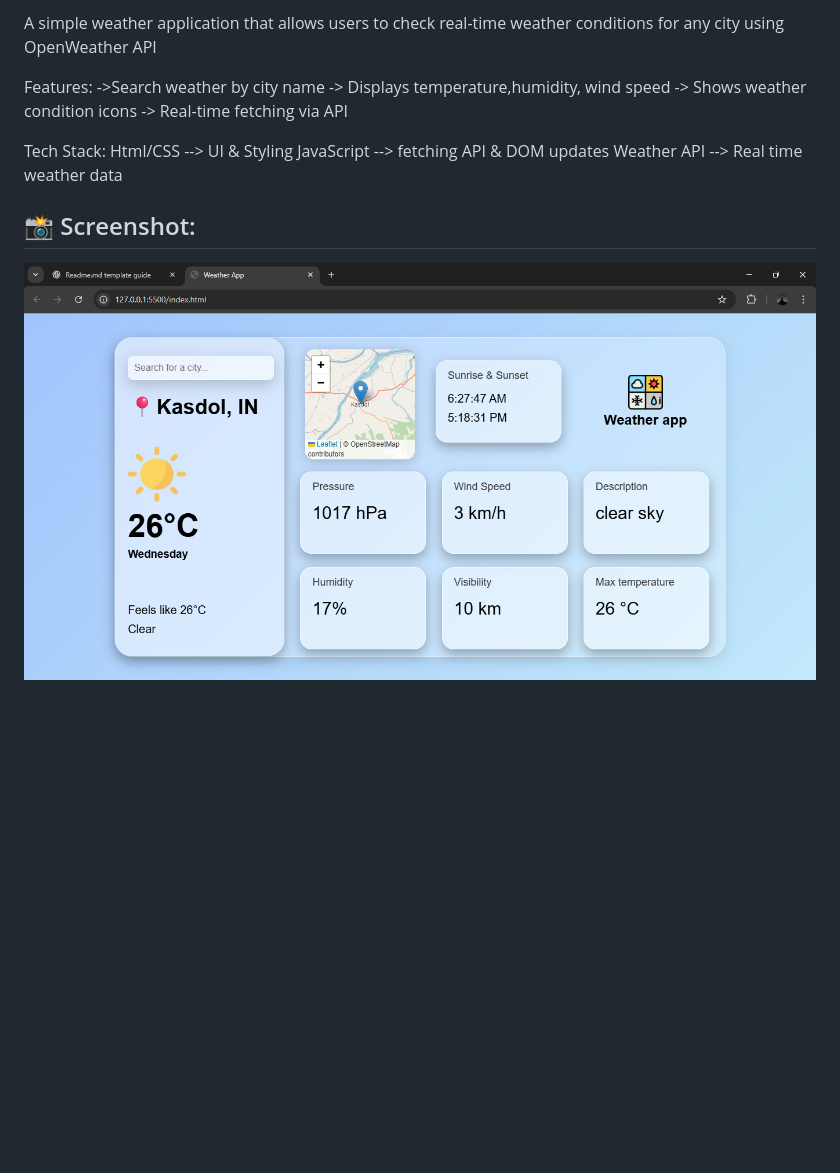
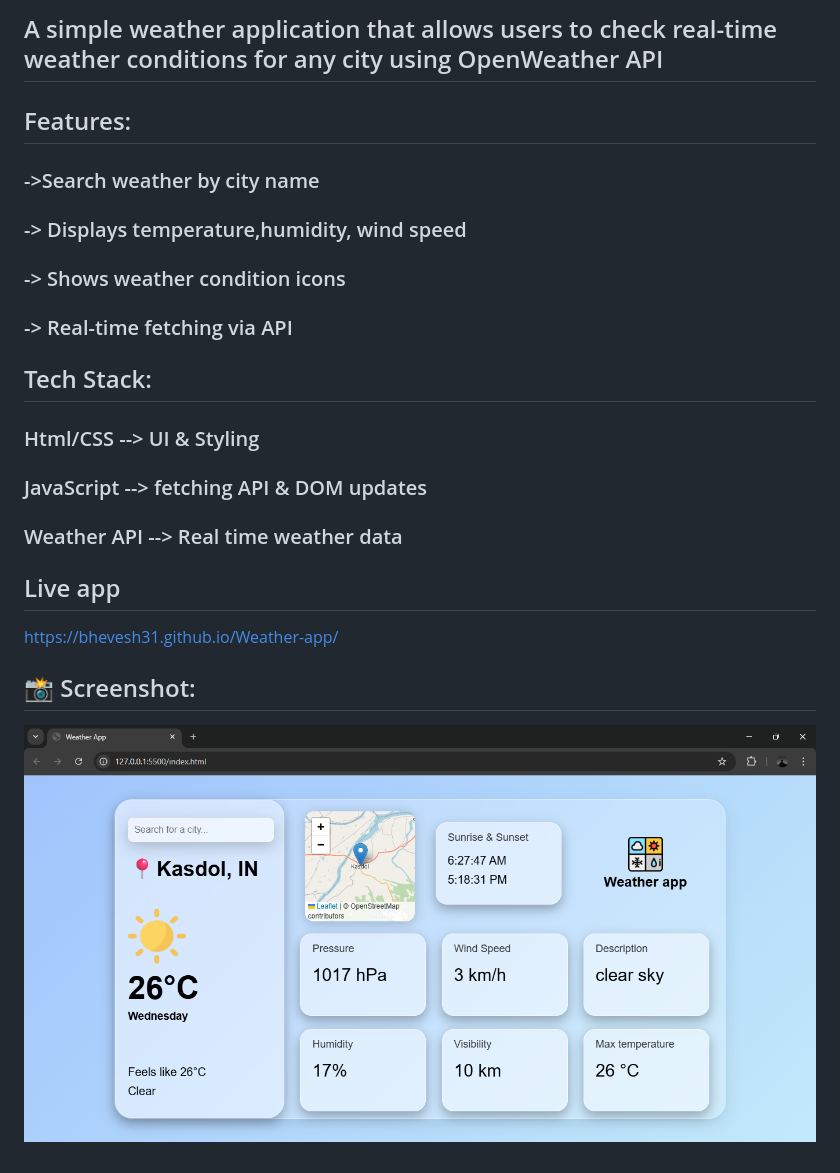
Before and after one commit to Bhevesh31/Weather-app, a Markdown page: readme.md, the part around the change. Rendered like a GitHub page; pictures changed too: Screentshots/Weather-app.png; blank space fills up the shorter version.

```diff
--- a/readme.md
+++ b/readme.md
@@ -1,15 +1,18 @@
-A simple weather application that allows users to check real-time weather conditions for any city using OpenWeather API
+## A simple weather application that allows users to check real-time weather conditions for any city using OpenWeather API
 
-Features:
-->Search weather by city name
--> Displays temperature,humidity, wind speed
--> Shows weather condition icons
--> Real-time fetching via API
+## Features:
+### ->Search weather by city name
+### -> Displays temperature,humidity, wind speed
+### -> Shows weather condition icons
+### -> Real-time fetching via API
 
-Tech Stack:
-Html/CSS --> UI & Styling
-JavaScript --> fetching API & DOM updates
-Weather API --> Real time weather data
+## Tech Stack:
+### Html/CSS --> UI & Styling
+### JavaScript --> fetching API & DOM updates
+### Weather API --> Real time weather data
+
+## Live app
+https://bhevesh31.github.io/Weather-app/
 
 ## 📸 Screenshot:
 ![Interface of app](./Screentshots/Weather-app.png)
```
